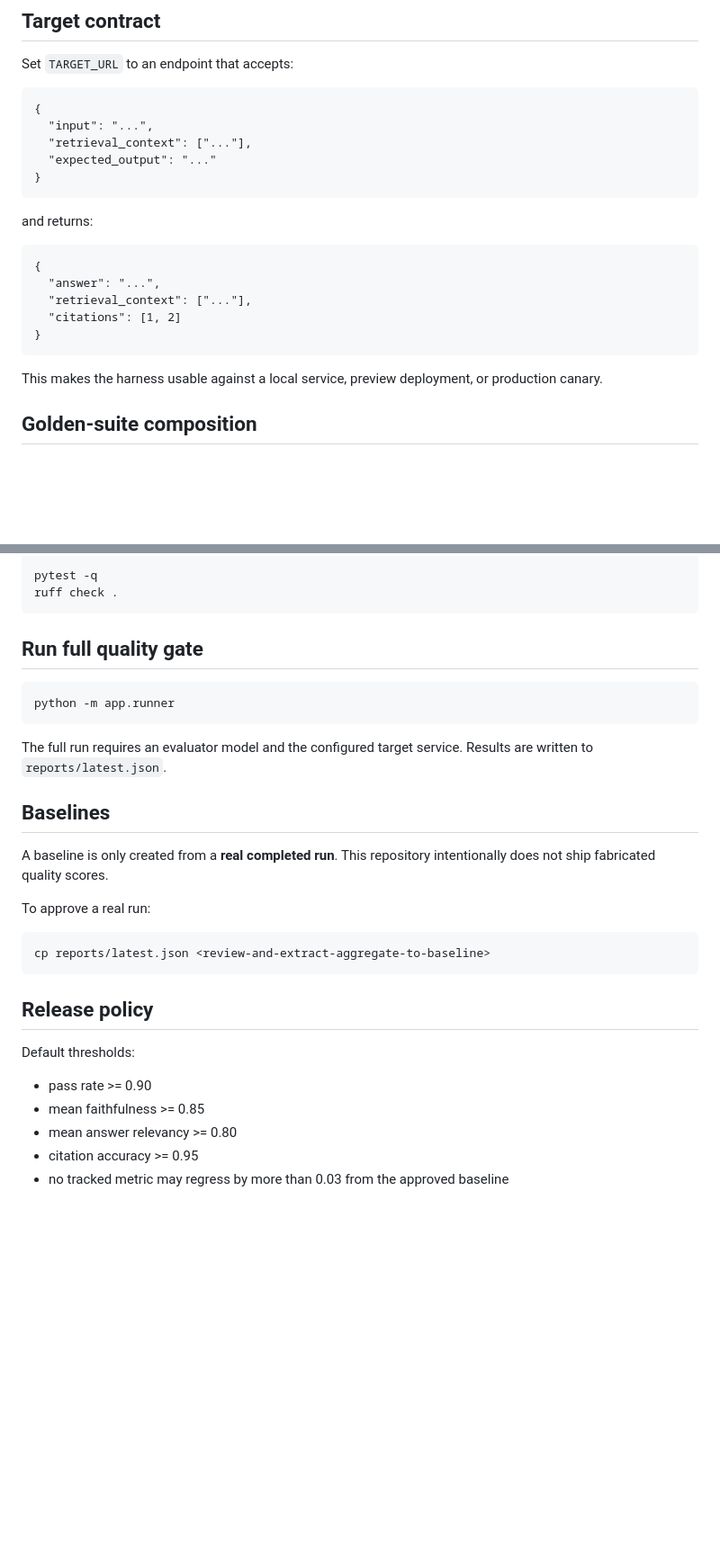
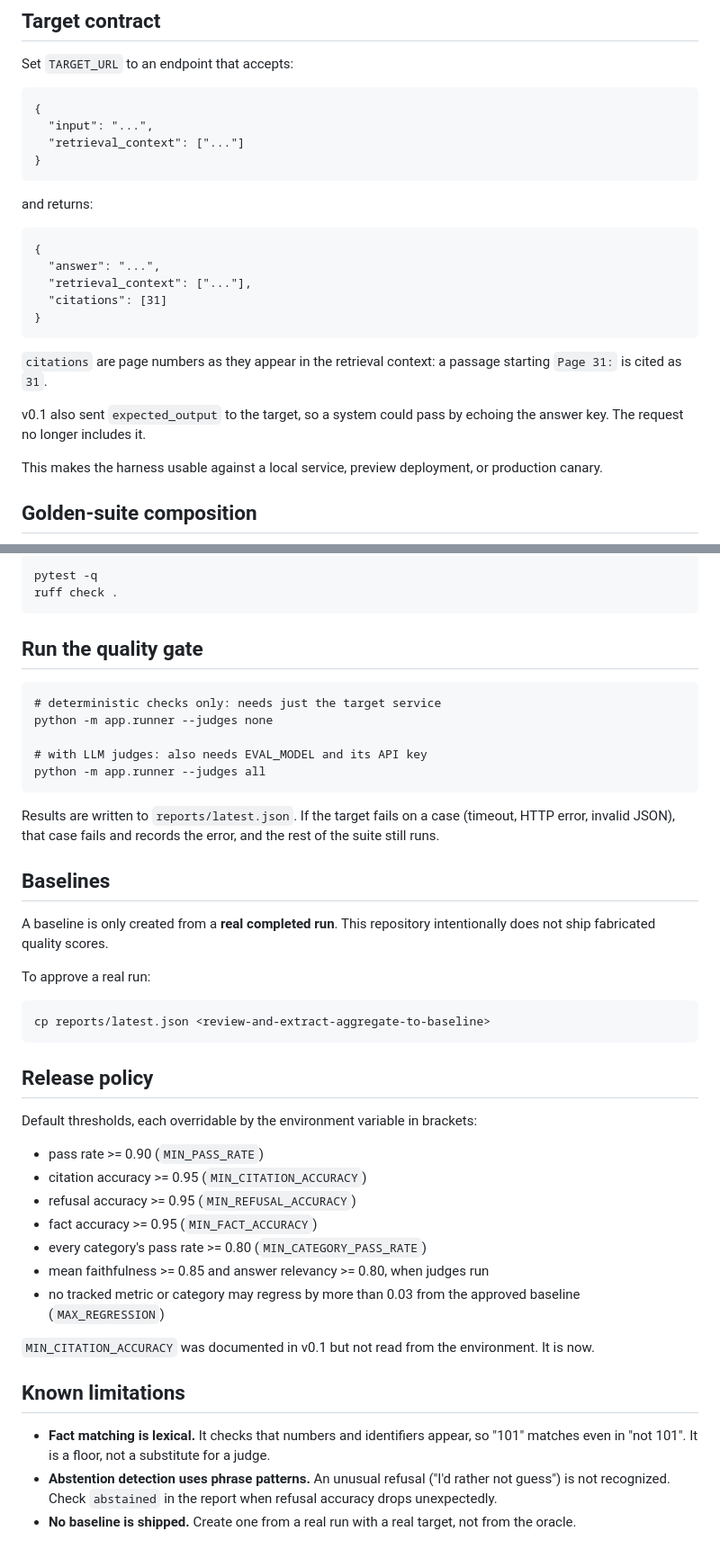
Before and after one commit to Lonfea/ai-evaluation-harness, a Markdown page: README.md, 2 parts joined by grey strips. Shown at 90% size. GitHub-like rendering; blank space fills up the shorter version.

```diff
--- a/README.md
+++ b/README.md
@@ -107,8 +127,7 @@ Set `TARGET_URL` to an endpoint that accepts:
 
     {
       "input": "...",
-      "retrieval_context": ["..."],
-      "expected_output": "..."
+      "retrieval_context": ["..."]
     }
 
 and returns:
@@ -116,8 +135,12 @@ and returns:
     {
       "answer": "...",
       "retrieval_context": ["..."],
-      "citations": [1, 2]
+      "citations": [31]
     }
+
+`citations` are page numbers as they appear in the retrieval context: a passage starting `Page 31:` is cited as `31`.
+
+v0.1 also sent `expected_output` to the target, so a system could pass by echoing the answer key. The request no longer includes it.
 
 This makes the harness usable against a local service, preview deployment, or production canary.
 
@@ -135,11 +158,15 @@ This makes the harness usable against a local service, preview deployment, or pr
     pytest -q
     ruff check .
 
-## Run full quality gate
+## Run the quality gate
 
-    python -m app.runner
+    # deterministic checks only: needs just the target service
+    python -m app.runner --judges none
 
-The full run requires an evaluator model and the configured target service. Results are written to `reports/latest.json`.
+    # with LLM judges: also needs EVAL_MODEL and its API key
+    python -m app.runner --judges all
+
+Results are written to `reports/latest.json`. If the target fails on a case (timeout, HTTP error, invalid JSON), that case fails and records the error, and the rest of the suite still runs.
 
 ## Baselines
 
@@ -151,9 +178,19 @@ To approve a real run:
 
 ## Release policy
 
-Default thresholds:
-- pass rate >= 0.90
-- mean faithfulness >= 0.85
-- mean answer relevancy >= 0.80
-- citation accuracy >= 0.95
-- no tracked metric may regress by more than 0.03 from the approved baseline
+Default thresholds, each overridable by the environment variable in brackets:
+- pass rate >= 0.90 (`MIN_PASS_RATE`)
+- citation accuracy >= 0.95 (`MIN_CITATION_ACCURACY`)
+- refusal accuracy >= 0.95 (`MIN_REFUSAL_ACCURACY`)
+- fact accuracy >= 0.95 (`MIN_FACT_ACCURACY`)
+- every category's pass rate >= 0.80 (`MIN_CATEGORY_PASS_RATE`)
+- mean faithfulness >= 0.85 and answer relevancy >= 0.80, when judges run
+- no tracked metric or category may regress by more than 0.03 from the approved baseline (`MAX_REGRESSION`)
+
+`MIN_CITATION_ACCURACY` was documented in v0.1 but not read from the environment. It is now.
+
+## Known limitations
+
+- **Fact matching is lexical.** It checks that numbers and identifiers appear, so "101" matches even in "not 101". It is a floor, not a substitute for a judge.
+- **Abstention detection uses phrase patterns.** An unusual refusal ("I'd rather not guess") is not recognized. Check `abstained` in the report when refusal accuracy drops unexpectedly.
+- **No baseline is shipped.** Create one from a real run with a real target, not from the oracle.
```
Also changed, not shown: other parts of README.md (+41 -21 lines).
